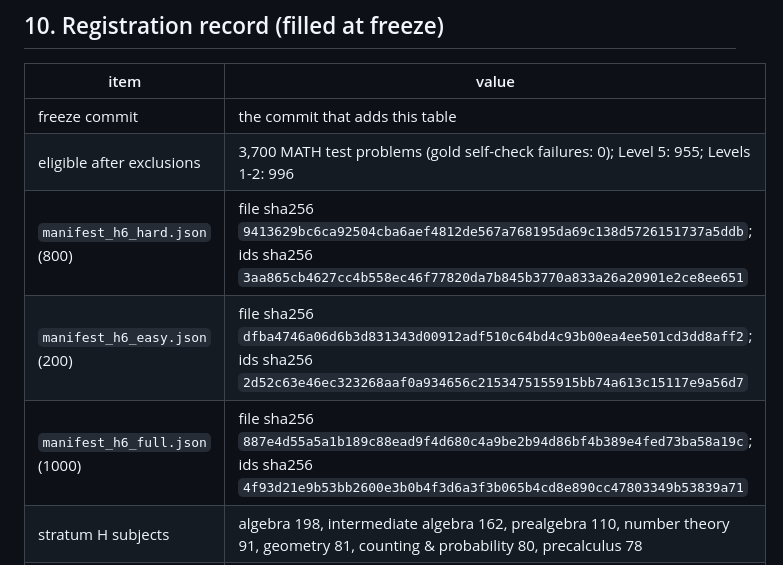
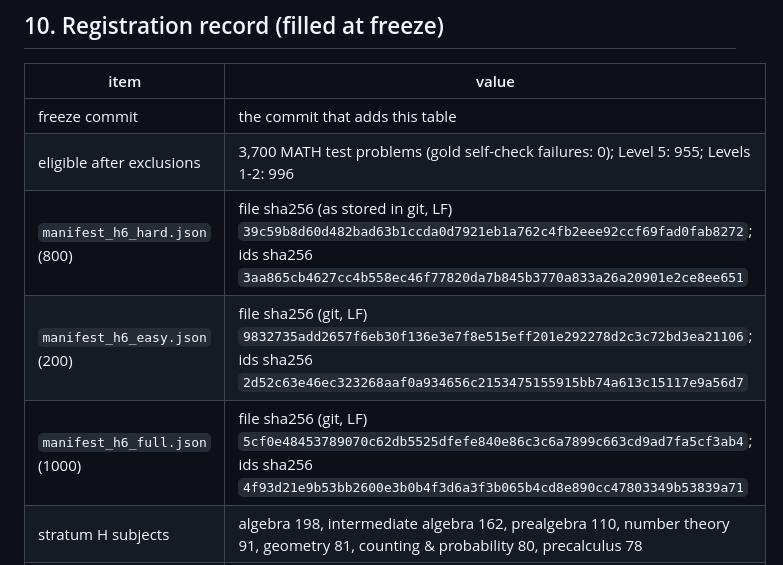
Before and after one commit to hecboar/quantized-verifiers-bon, a Markdown page: docs/preregistration_h6.md, the part around the change. GitHub-like rendering.

Commit message:
H6 registration record: manifest file hashes as stored in git (LF); ids hashes unchanged

```diff
--- a/docs/preregistration_h6.md
+++ b/docs/preregistration_h6.md
@@ -201,9 +201,9 @@ accuracy, extractable and truncated rates.
 |---|---|
 | freeze commit | the commit that adds this table |
 | eligible after exclusions | 3,700 MATH test problems (gold self-check failures: 0); Level 5: 955; Levels 1-2: 996 |
-| `manifest_h6_hard.json` (800) | file sha256 `9413629bc6ca92504cba6aef4812de567a768195da69c138d5726151737a5ddb`; ids sha256 `3aa865cb4627cc4b558ec46f77820da7b845b3770a833a26a20901e2ce8ee651` |
-| `manifest_h6_easy.json` (200) | file sha256 `dfba4746a06d6b3d831343d00912adf510c64bd4c93b00ea4ee501cd3dd8aff2`; ids sha256 `2d52c63e46ec323268aaf0a934656c2153475155915bb74a613c15117e9a56d7` |
-| `manifest_h6_full.json` (1000) | file sha256 `887e4d55a5a1b189c88ead9f4d680c4a9be2b94d86bf4b389e4fed73ba58a19c`; ids sha256 `4f93d21e9b53bb2600e3b0b4f3d6a3f3b065b4cd8e890cc47803349b53839a71` |
+| `manifest_h6_hard.json` (800) | file sha256 (as stored in git, LF) `39c59b8d60d482bad63b1ccda0d7921eb1a762c4fb2eee92ccf69fad0fab8272`; ids sha256 `3aa865cb4627cc4b558ec46f77820da7b845b3770a833a26a20901e2ce8ee651` |
+| `manifest_h6_easy.json` (200) | file sha256 (git, LF) `9832735add2657f6eb30f136e3e7f8e515eff201e292278d2c3c72bd3ea21106`; ids sha256 `2d52c63e46ec323268aaf0a934656c2153475155915bb74a613c15117e9a56d7` |
+| `manifest_h6_full.json` (1000) | file sha256 (git, LF) `5cf0e48453789070c62db5525dfefe840e86c3c6a7899c663cd9ad7fa5cf3ab4`; ids sha256 `4f93d21e9b53bb2600e3b0b4f3d6a3f3b065b4cd8e890cc47803349b53839a71` |
 | stratum H subjects | algebra 198, intermediate algebra 162, prealgebra 110, number theory 91, geometry 81, counting & probability 80, precalculus 78 |
 | analysis code | `scripts/analyze_h6.py` at the freeze commit (dry-run tested on the registered pool only) |
 | candidate pool sha256 (after generation, before scoring) | appended as a deviation-log entry |
```
